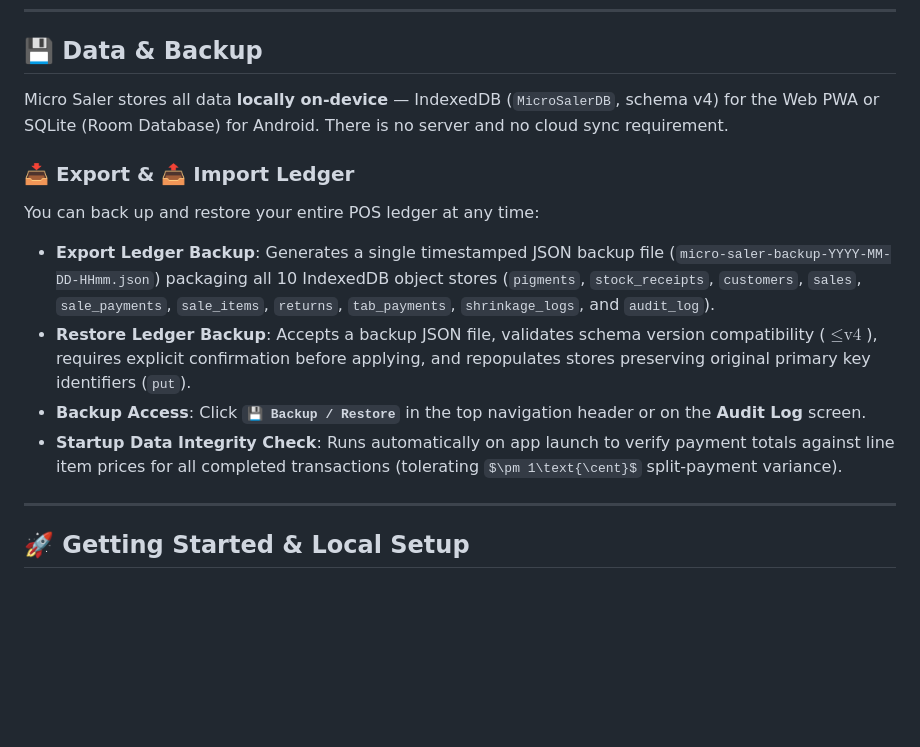
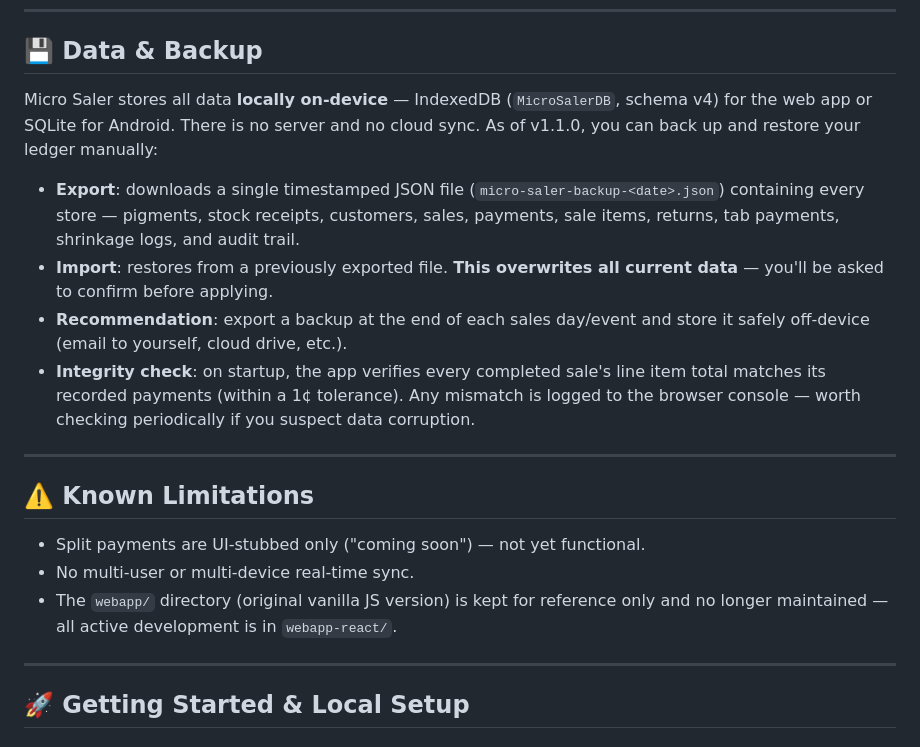
Before and after one commit to drewdroid86/Micro-Saler-, a Markdown page: README.md, the part around the change. Drawn GitHub-style; some formulas as TeX source; blank space fills up the shorter version.

Commit message:
docs: update Data & Backup and Known Limitations in README

```diff
--- a/README.md
+++ b/README.md
@@ -75,18 +75,23 @@ graph TD
 
 ## 💾 Data & Backup
 
-Micro Saler stores all data **locally on-device** — IndexedDB (`MicroSalerDB`, schema v4) for the Web PWA or SQLite (Room Database) for Android. There is no server and no cloud sync requirement.
+Micro Saler stores all data **locally on-device** — IndexedDB (`MicroSalerDB`, schema v4) for the web app or SQLite for Android. There is no server and no cloud sync. As of v1.1.0, you can back up and restore your ledger manually:
 
-### 📥 Export & 📤 Import Ledger
-
-You can back up and restore your entire POS ledger at any time:
-
-- **Export Ledger Backup**: Generates a single timestamped JSON backup file (`micro-saler-backup-YYYY-MM-DD-HHmm.json`) packaging all 10 IndexedDB object stores (`pigments`, `stock_receipts`, `customers`, `sales`, `sale_payments`, `sale_items`, `returns`, `tab_payments`, `shrinkage_logs`, and `audit_log`).
-- **Restore Ledger Backup**: Accepts a backup JSON file, validates schema version compatibility ($\le \text{v4}$), requires explicit confirmation before applying, and repopulates stores preserving original primary key identifiers (`put`).
-- **Backup Access**: Click **`💾 Backup / Restore`** in the top navigation header or on the **Audit Log** screen.
-- **Startup Data Integrity Check**: Runs automatically on app launch to verify payment totals against line item prices for all completed transactions (tolerating $\pm 1\text{\cent}$ split-payment variance).
+- **Export**: downloads a single timestamped JSON file (`micro-saler-backup-<date>.json`) containing every store — pigments, stock receipts, customers, sales, payments, sale items, returns, tab payments, shrinkage logs, and audit trail.
+- **Import**: restores from a previously exported file. **This overwrites all current data** — you'll be asked to confirm before applying.
+- **Recommendation**: export a backup at the end of each sales day/event and store it safely off-device (email to yourself, cloud drive, etc.).
+- **Integrity check**: on startup, the app verifies every completed sale's line item total matches its recorded payments (within a 1¢ tolerance). Any mismatch is logged to the browser console — worth checking periodically if you suspect data corruption.
 
 ---
+
+## ⚠️ Known Limitations
+
+- Split payments are UI-stubbed only ("coming soon") — not yet functional.
+- No multi-user or multi-device real-time sync.
+- The `webapp/` directory (original vanilla JS version) is kept for reference only and no longer maintained — all active development is in `webapp-react/`.
+
+---
+
 
 
 ## 🚀 Getting Started & Local Setup
```
